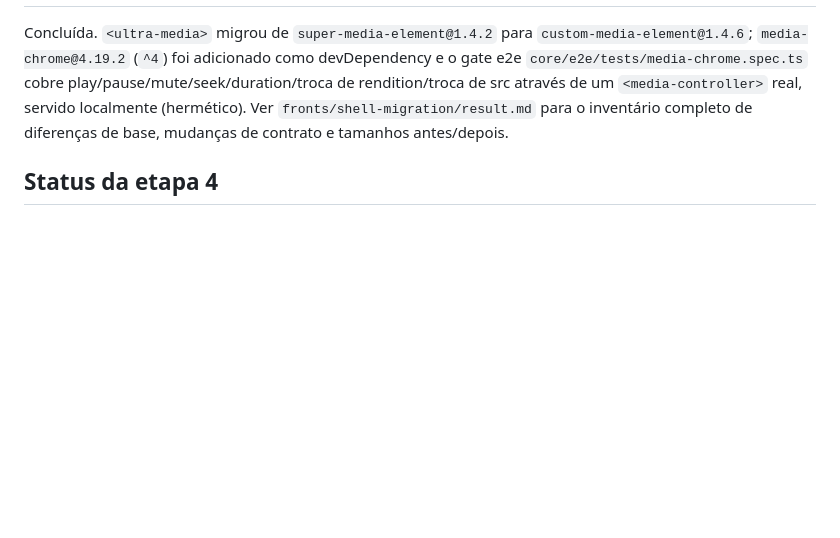
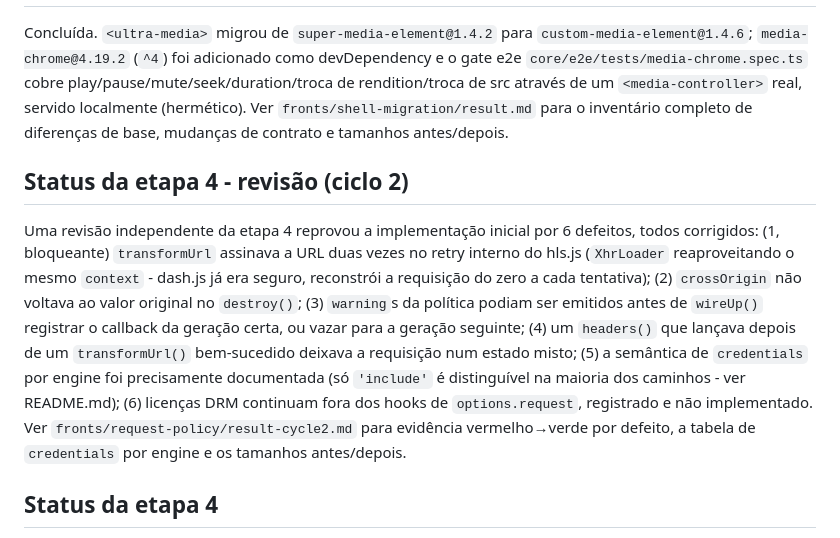
Before and after one commit to rodrigofranca/ultra-media-element, a Markdown page: docs/adr/0001-headless-core-and-element-shell.md, the part around the change. GitHub-like rendering; blank space fills up the shorter version.

```diff
--- a/docs/adr/0001-headless-core-and-element-shell.md
+++ b/docs/adr/0001-headless-core-and-element-shell.md
@@ -265,6 +265,23 @@ play/pause/mute/seek/duration/troca de rendition/troca de src através de um
 `fronts/shell-migration/result.md` para o inventário completo de diferenças
 de base, mudanças de contrato e tamanhos antes/depois.
 
+## Status da etapa 4 - revisão (ciclo 2)
+
+Uma revisão independente da etapa 4 reprovou a implementação inicial por 6
+defeitos, todos corrigidos: (1, bloqueante) `transformUrl` assinava a URL
+duas vezes no retry interno do hls.js (`XhrLoader` reaproveitando o mesmo
+`context` - dash.js já era seguro, reconstrói a requisição do zero a cada
+tentativa); (2) `crossOrigin` não voltava ao valor original no `destroy()`;
+(3) `warning`s da política podiam ser emitidos antes de `wireUp()` registrar
+o callback da geração certa, ou vazar para a geração seguinte; (4) um
+`headers()` que lançava depois de um `transformUrl()` bem-sucedido deixava a
+requisição num estado misto; (5) a semântica de `credentials` por engine foi
+precisamente documentada (só `'include'` é distinguível na maioria dos
+caminhos - ver README.md); (6) licenças DRM continuam fora dos hooks de
+`options.request`, registrado e não implementado. Ver
+`fronts/request-policy/result-cycle2.md` para evidência vermelho→verde por
+defeito, a tabela de `credentials` por engine e os tamanhos antes/depois.
+
 ## Status da etapa 4
 
 Implementada (`options.request`/`core.configure()`, headers/credentials/
```
Also changed, not shown: core/README.md (+47 -11 lines).
